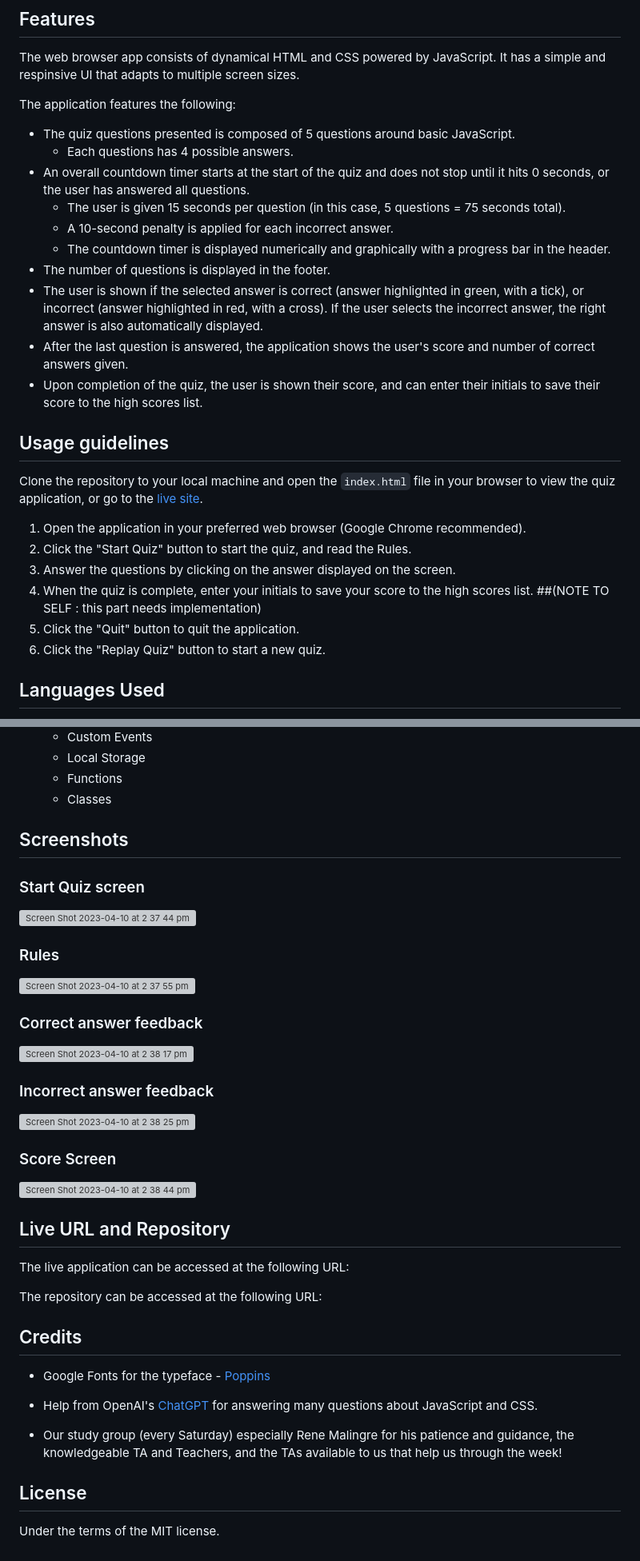
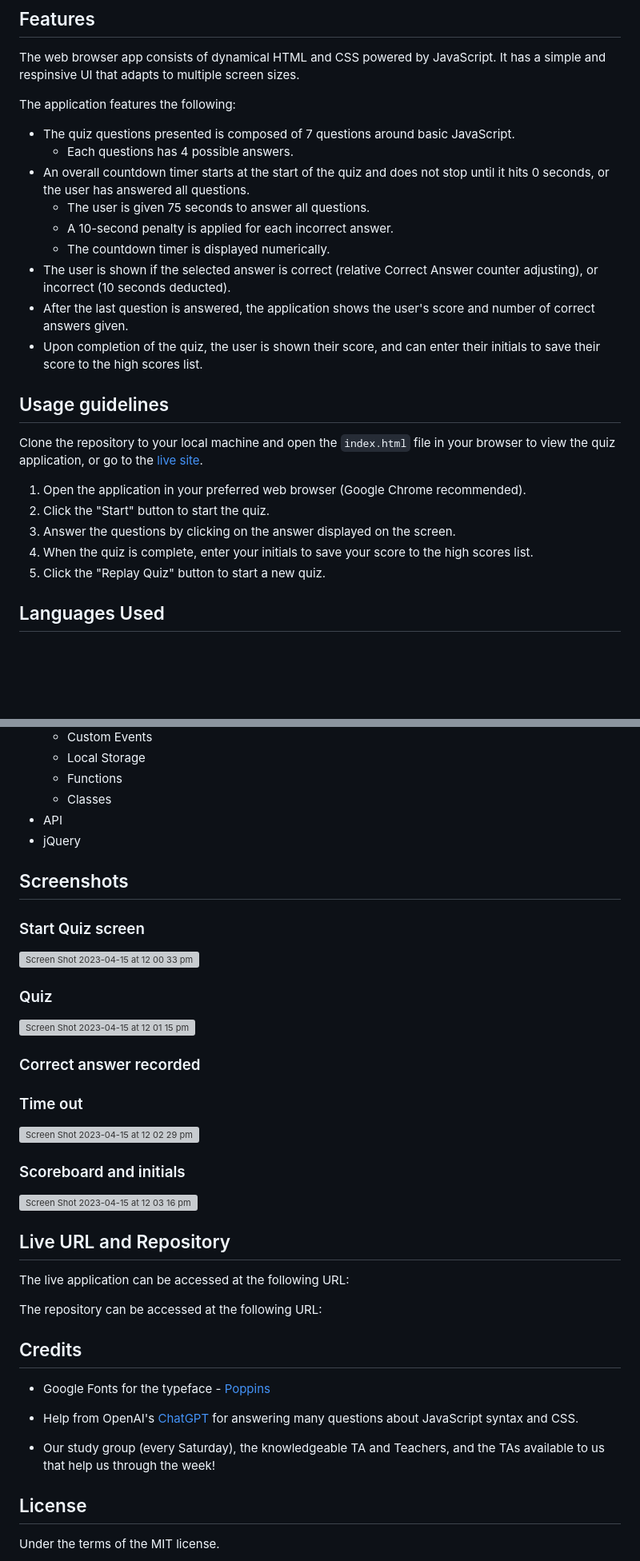
Before and after one commit to AussieKing/JavaScript-Quizzing, a Markdown page: README.md, 2 parts joined by grey strips. Shown at 80% size. Rendered like a GitHub page; blank space fills up the shorter version; grey boxes are pictures that could not be loaded.

```diff
--- a/README.md
+++ b/README.md
@@ -19,14 +19,13 @@ The score is calculated based on how many correct answers are given on a pre-det
 
 The application features the following:
 
-- The quiz questions presented is composed of 5 questions around basic JavaScript.
+- The quiz questions presented is composed of 7 questions around basic JavaScript.
   - Each questions has 4 possible answers.
 - An overall countdown timer starts at the start of the quiz and does not stop until it hits 0 seconds, or the user has answered all questions.
-  - The user is given 15 seconds per question (in this case, 5 questions = 75 seconds total).
+  - The user is given 75 seconds to answer all questions.
   - A 10-second penalty is applied for each incorrect answer.
-  - The countdown timer is displayed numerically and graphically with a progress bar in the header.
-- The number of questions is displayed in the footer.
-- The user is shown if the selected answer is correct (answer highlighted in green, with a tick), or incorrect (answer highlighted in red, with a cross). If the user selects the incorrect answer, the right answer is also automatically displayed.
+  - The countdown timer is displayed numerically.
+- The user is shown if the selected answer is correct (relative Correct Answer counter adjusting), or incorrect (10 seconds deducted).
  - After the last question is answered, the application shows the user's score and number of correct answers given.
 - Upon completion of the quiz, the user is shown their score, and can enter their initials to save their score to the high scores list.
 
@@ -35,11 +34,10 @@ The application features the following:
 Clone the repository to your local machine and open the `index.html` file in your browser to view the quiz application, or go to the [live site](#live-url-and-repository).
 
 1. Open the application in your preferred web browser (Google Chrome recommended).
-2. Click the "Start Quiz" button to start the quiz, and read the Rules.
+2. Click the "Start" button to start the quiz.
 3. Answer the questions by clicking on the answer displayed on the screen.
-4. When the quiz is complete, enter your initials to save your score to the high scores list. ##(NOTE TO SELF : this part needs implementation)
-5. Click the "Quit" button to quit the application.
-6. Click the "Replay Quiz" button to start a new quiz.
+4. When the quiz is complete, enter your initials to save your score to the high scores list.
+5. Click the "Replay Quiz" button to start a new quiz.
 
 ## Languages Used
 
@@ -57,29 +55,29 @@ Clone the repository to your local machine and open the `index.html` file in you
   - Local Storage
   - Functions
   - Classes
+ - API
+  - jQuery
 
 ## Screenshots
 
 ### Start Quiz screen
 
-![Screen Shot 2023-04-10 at 2 37 44 pm](https://user-images.githubusercontent.com/126050763/230827386-fa709bc8-8327-46a9-9e1a-7ed8e832c913.png)
+![Screen Shot 2023-04-15 at 12 00 33 pm](https://user-images.githubusercontent.com/126050763/232177852-39abc647-d3b4-40b6-8d29-2446662f3c42.png)
+
+### Quiz
+
+![Screen Shot 2023-04-15 at 12 01 15 pm](https://user-images.githubusercontent.com/126050763/232177885-8237ecf8-eb04-4972-b5cc-c2bc6f061107.png)
+
+### Correct answer recorded
+
+### Time out
+
+![Screen Shot 2023-04-15 at 12 02 29 pm](https://user-images.githubusercontent.com/126050763/232177910-64800ad5-bb79-43f9-b25f-443b7b0139ab.png)
 
 
-### Rules
+### Scoreboard and initials
 
-![Screen Shot 2023-04-10 at 2 37 55 pm](https://user-images.githubusercontent.com/126050763/230827333-1e3ef70b-1d18-464f-92ea-141d564f179c.png)
-
-### Correct answer feedback
-
-![Screen Shot 2023-04-10 at 2 38 17 pm](https://user-images.githubusercontent.com/126050763/230827324-ce7bc427-46c6-4ccb-b1e0-3e2b9e5056f0.png)
-
-### Incorrect answer feedback
-
-![Screen Shot 2023-04-10 at 2 38 25 pm](https://user-images.githubusercontent.com/126050763/230827280-7be6d69c-c57f-432c-9971-6afbafa6d87b.png)
-
-### Score Screen
-
-![Screen Shot 2023-04-10 at 2 38 44 pm](https://user-images.githubusercontent.com/126050763/230827243-97a46f45-ac1a-4e68-94ec-5b3b47aa3d3f.png)
+![Screen Shot 2023-04-15 at 12 03 16 pm](https://user-images.githubusercontent.com/126050763/232177934-11c4306c-19ca-4e18-9b41-a48146d92e4d.png)
 
 
 ## Live URL and Repository
@@ -92,9 +90,9 @@ The repository can be accessed at the following URL:
 
 - Google Fonts for the typeface - [Poppins](https://fonts.google.com/specimen/Poppins)
 
-- Help from OpenAI's [ChatGPT](https://chat.openai.com/chat) for answering many questions about JavaScript and CSS.
+- Help from OpenAI's [ChatGPT](https://chat.openai.com/chat) for answering many questions about JavaScript syntax and CSS.
 
-- Our study group (every Saturday) especially Rene Malingre for his patience and guidance, the knowledgeable TA and Teachers, and the TAs available to us that help us through the week!
+- Our study group (every Saturday), the knowledgeable TA and Teachers, and the TAs available to us that help us through the week!
 
 ## License
 
```
Also changed, not shown: other parts of README.md (+2 -2 lines).
